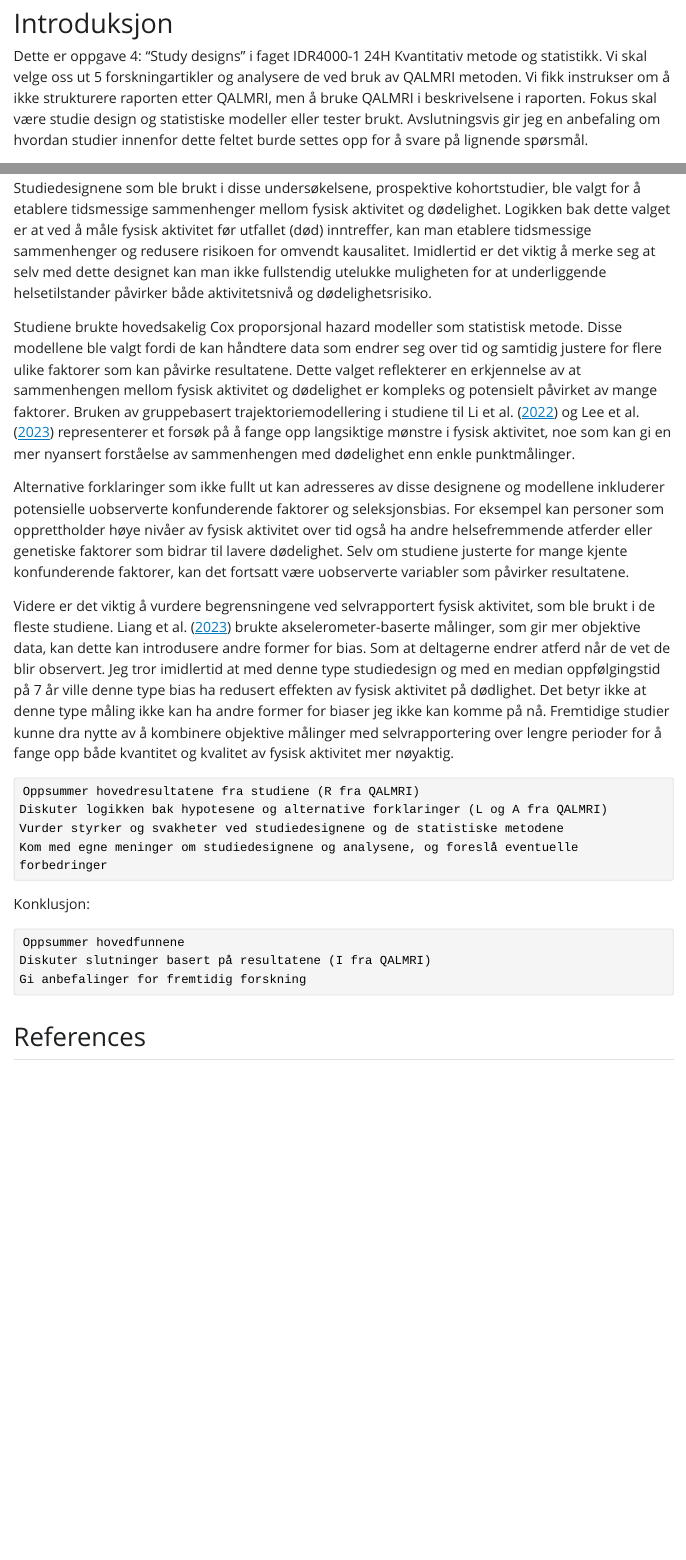
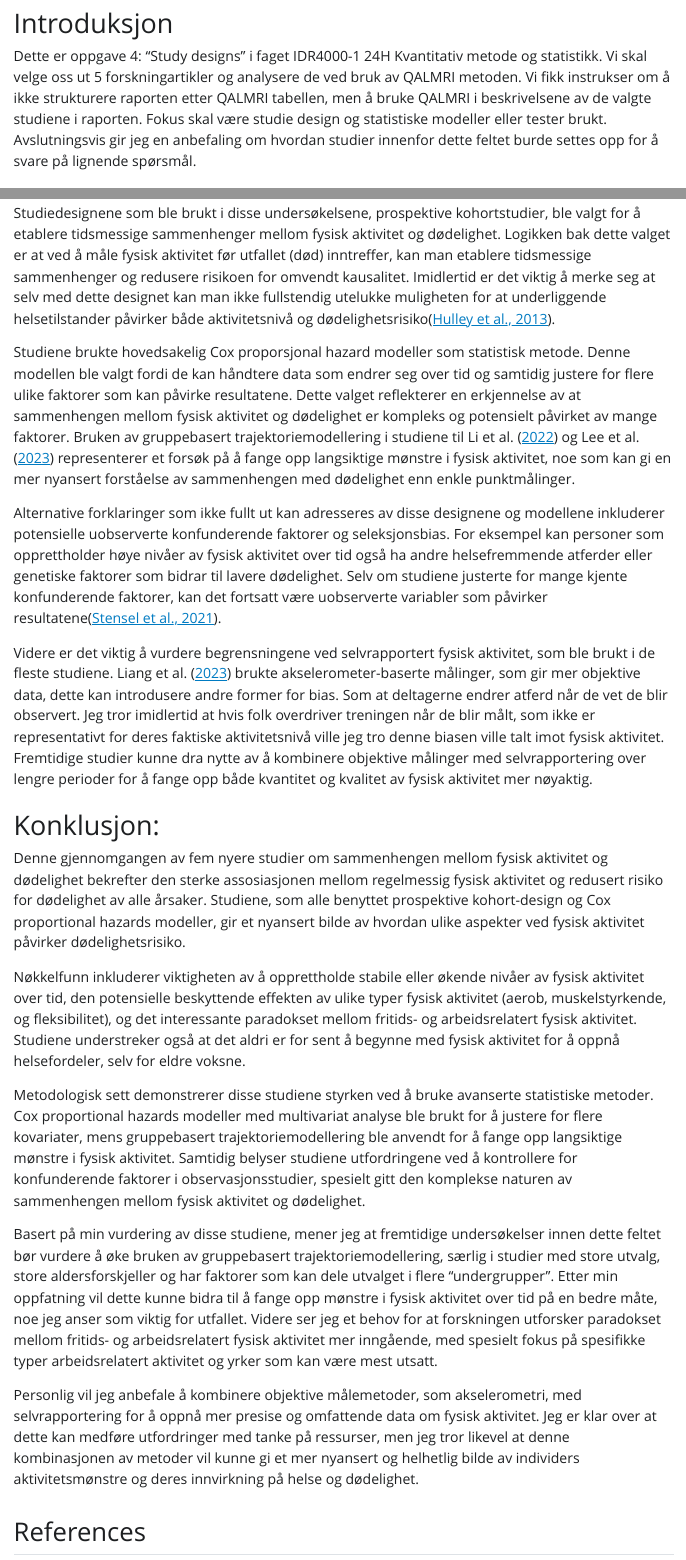
Before and after one commit to Steien/arbeidskrav_4, a Quarto document (arbeidskrav_4_Trond.qmd): the page in a window 1100 px wide, from 150 px down, and a second part further down, joined at a grey line. The pictures show the output file arbeidskrav_4_Trond.html that the author committed with the source, opened offline; Quarto's library style sheets are replaced by a plain one without menus.

Commit message:
la til konklusjon og ryddet litt

```diff
--- a/arbeidskrav_4_Trond.qmd
+++ b/arbeidskrav_4_Trond.qmd
@@ -16,4 +16,4 @@ csl: https://www.zotero.org/styles/apa
 
 # Introduksjon
 
-Dette er oppgave 4: "Study designs" i faget IDR4000-1 24H Kvantitativ metode og statistikk. Vi skal velge oss ut 5 forskningartikler og analysere de ved bruk av  QALMRI metoden. Vi fikk instrukser om å ikke strukturere raporten etter QALMRI, men å bruke QALMRI i beskrivelsene i raporten. Fokus skal være studie design og statistiske modeller eller tester brukt. Avslutningsvis gir jeg en anbefaling om hvordan studier innenfor dette feltet burde settes opp for å svare på lignende spørsmål.
+Dette er oppgave 4: "Study designs" i faget IDR4000-1 24H Kvantitativ metode og statistikk. Vi skal velge oss ut 5 forskningartikler og analysere de ved bruk av  QALMRI metoden. Vi fikk instrukser om å ikke strukturere raporten etter QALMRI tabellen, men å bruke QALMRI i beskrivelsene av de valgte studiene i raporten. Fokus skal være studie design og statistiske modeller eller tester brukt. Avslutningsvis gir jeg en anbefaling om hvordan studier innenfor dette feltet burde settes opp for å svare på lignende spørsmål.
@@ -84,21 +88,20 @@ Samlet sett støtter disse funnene sterkt anbefalinger om regelmessig fysisk akt
 
-Studiedesignene som ble brukt i disse undersøkelsene, prospektive kohortstudier, ble valgt for å etablere tidsmessige sammenhenger mellom fysisk aktivitet og dødelighet. Logikken bak dette valget er at ved å måle fysisk aktivitet før utfallet (død) inntreffer, kan man etablere tidsmessige sammenhenger og redusere risikoen for omvendt kausalitet. Imidlertid er det viktig å merke seg at selv med dette designet kan man ikke fullstendig utelukke muligheten for at underliggende helsetilstander påvirker både aktivitetsnivå og dødelighetsrisiko.
+Studiedesignene som ble brukt i disse undersøkelsene, prospektive kohortstudier, ble valgt for å etablere tidsmessige sammenhenger mellom fysisk aktivitet og dødelighet. Logikken bak dette valget er at ved å måle fysisk aktivitet før utfallet (død) inntreffer, kan man etablere tidsmessige sammenhenger og redusere risikoen for omvendt kausalitet. Imidlertid er det viktig å merke seg at selv med dette designet kan man ikke fullstendig utelukke muligheten for at underliggende helsetilstander påvirker både aktivitetsnivå og dødelighetsrisiko[@hulley].
 
 Studiene brukte hovedsakelig Cox proporsjonal hazard modeller som statistisk metode. Denne modellen ble valgt fordi de kan håndtere data som endrer seg over tid og samtidig justere for flere ulike faktorer som kan påvirke resultatene. Dette valget reflekterer en erkjennelse av at sammenhengen mellom fysisk aktivitet og dødelighet er kompleks og potensielt påvirket av mange faktorer. Bruken av gruppebasert trajektoriemodellering i studiene til @li2022 og @lee2023 representerer et forsøk på å fange opp langsiktige mønstre i fysisk aktivitet, noe som kan gi en mer nyansert forståelse av sammenhengen med dødelighet enn enkle punktmålinger.
 
-Alternative forklaringer som ikke fullt ut kan adresseres av disse designene og modellene inkluderer potensielle uobserverte konfunderende faktorer og seleksjonsbias. For eksempel kan personer som opprettholder høye nivåer av fysisk aktivitet over tid også ha andre helsefremmende atferder eller genetiske faktorer som bidrar til lavere dødelighet. Selv om studiene justerte for mange kjente konfunderende faktorer, kan det fortsatt være uobserverte variabler som påvirker resultatene.
+Alternative forklaringer som ikke fullt ut kan adresseres av disse designene og modellene inkluderer potensielle uobserverte konfunderende faktorer og seleksjonsbias. For eksempel kan personer som opprettholder høye nivåer av fysisk aktivitet over tid også ha andre helsefremmende atferder eller genetiske faktorer som bidrar til lavere dødelighet. Selv om studiene justerte for mange kjente konfunderende faktorer, kan det fortsatt være uobserverte variabler som påvirker resultatene[@stensel].
 
-Videre er det viktig å vurdere begrensningene ved selvrapportert fysisk aktivitet, som ble brukt i de fleste studiene. @liang2023 brukte akselerometer-baserte målinger, som gir mer objektive data, kan dette kan introdusere andre former for bias. Som at deltagerne endrer atferd når de vet de blir observert. Jeg tror imidlertid at med denne type studiedesign og med en median oppfølgingstid på 7 år ville denne type bias ha redusert effekten av fysisk aktivitet på dødlighet hos @liang2023. Det betyr ikke at denne type måling ikke kan ha andre former for biaser jeg ikke kan komme på nå. Fremtidige studier kunne dra nytte av å kombinere objektive målinger med selvrapportering over lengre perioder for å fange opp både kvantitet og kvalitet av fysisk aktivitet mer nøyaktig.
+Videre er det viktig å vurdere begrensningene ved selvrapportert fysisk aktivitet, som ble brukt i de fleste studiene. @liang2023 brukte akselerometer-baserte målinger, som gir mer objektive data, dette kan introdusere andre former for bias. Som at deltagerne endrer atferd når de vet de blir observert. Jeg tror imidlertid at hvis folk overdriver treningen når de blir målt, som ikke er representativt for deres faktiske aktivitetsnivå ville jeg tro denne biasen ville talt imot fysisk aktivitet. Fremtidige studier kunne dra nytte av å kombinere objektive målinger med selvrapportering over lengre perioder for å fange opp både kvantitet og kvalitet av fysisk aktivitet mer nøyaktig.
 
-    Oppsummer hovedresultatene fra studiene (R fra QALMRI)
-    Diskuter logikken bak hypotesene og alternative forklaringer (L og A fra QALMRI)
-    Vurder styrker og svakheter ved studiedesignene og de statistiske metodene
-    Kom med egne meninger om studiedesignene og analysene, og foreslå eventuelle forbedringer
+# Konklusjon:
 
+Denne gjennomgangen av fem nyere studier om sammenhengen mellom fysisk aktivitet og dødelighet bekrefter den sterke assosiasjonen mellom regelmessig fysisk aktivitet og redusert risiko for dødelighet av alle årsaker. Studiene, som alle benyttet prospektive kohort-design og Cox proportional hazards modeller, gir et nyansert bilde av hvordan ulike aspekter ved fysisk aktivitet påvirker dødelighetsrisiko.
 
-Konklusjon:
+Nøkkelfunn inkluderer viktigheten av å opprettholde stabile eller økende nivåer av fysisk aktivitet over tid, den potensielle beskyttende effekten av ulike typer fysisk aktivitet (aerob, muskelstyrkende, og fleksibilitet), og det interessante paradokset mellom fritids- og arbeidsrelatert fysisk aktivitet. Studiene understreker også at det aldri er for sent å begynne med fysisk aktivitet for å oppnå helsefordeler, selv for eldre voksne.
 
+Metodologisk sett demonstrerer disse studiene styrken ved å bruke avanserte statistiske metoder. Cox proportional hazards modeller med multivariat analyse ble brukt for å justere for flere kovariater, mens gruppebasert trajektoriemodellering ble anvendt for å fange opp langsiktige mønstre i fysisk aktivitet. Samtidig belyser studiene utfordringene ved å kontrollere for konfunderende faktorer i observasjonsstudier, spesielt gitt den komplekse naturen av sammenhengen mellom fysisk aktivitet og dødelighet.
 
-    Oppsummer hovedfunnene
-    Diskuter slutninger basert på resultatene (I fra QALMRI)
-    Gi anbefalinger for fremtidig forskning
+Basert på min vurdering av disse studiene, mener jeg at fremtidige undersøkelser innen dette feltet bør vurdere å øke bruken av gruppebasert trajektoriemodellering, særlig i studier med store utvalg, store aldersforskjeller og har faktorer som kan dele utvalget i flere "undergrupper". Etter min oppfatning vil dette kunne bidra til å fange opp mønstre i fysisk aktivitet over tid på en bedre måte, noe jeg anser som viktig for utfallet. Videre ser jeg et behov for at forskningen utforsker paradokset mellom fritids- og arbeidsrelatert fysisk aktivitet mer inngående, med spesielt fokus på spesifikke typer arbeidsrelatert aktivitet og yrker som kan være mest utsatt.
+
+Personlig vil jeg anbefale å kombinere objektive målemetoder, som akselerometri, med selvrapportering for å oppnå mer presise og omfattende data om fysisk aktivitet. Jeg er klar over at dette kan medføre utfordringer med tanke på ressurser, men jeg tror likevel at denne kombinasjonen av metoder vil kunne gi et mer nyansert og helhetlig bilde av individers aktivitetsmønstre og deres innvirkning på helse og dødelighet.
```
Also changed, not shown: arbeidskrav_4_Trond.html, arbeidskrav_4_Trond.pdf (added), arbeidskrav_4_Trond.qmd (14 more changed lines).
